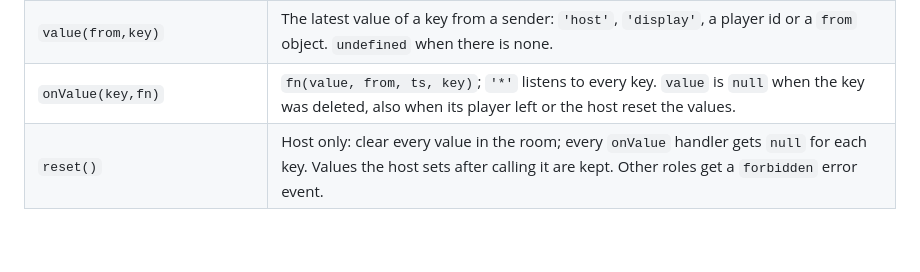
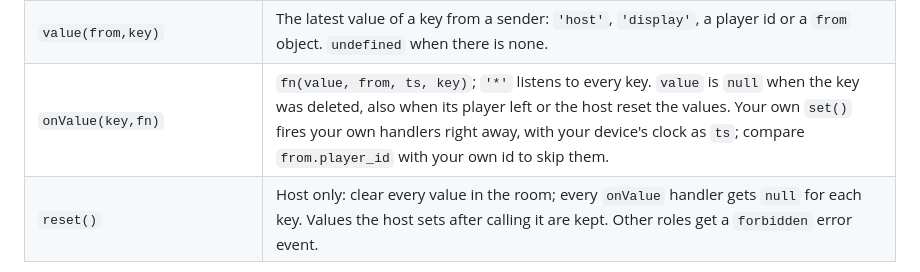
Before and after one commit to Casb02/mini-engine-sdk, a Markdown page: README.md, the part around the change. GitHub-like rendering; blank space fills up the shorter version.

Commit message:
docs: own realtime set() fires own onValue; GPU for headless 3D tests (#15)
Two game builds assumed no local echo and looped. The README and the
sdk-api reference now say that set() calls your own handlers with the
local clock, and the verify reference says to start headless Chromium
with the GPU for 3D games.


Claude-Session: https://claude.ai/code/session_01EaHt7bn6g8WyK1RzQTiLvN

Co-authored-by: Claude Opus 5.5 (1M context) <noreply@anthropic.com>

```diff
--- a/README.md
+++ b/README.md
@@ -202,7 +202,7 @@ client.on('throttled', ({ dropped }) => console.warn(`${dropped} realtime messag
 | `on(channel,fn)` | `fn(data, from, ts, channel)`; `'*'` listens to every channel. Returns an unsubscribe function. |
 | `set(key,value)` | Set this connection's value for a key; `null` deletes it. Coalesced per key and sent at most every 33 ms (`new MiniEngine({…, realtime: {setInterval: 50}})` changes that). Your own value is visible locally at once. Does nothing while not connected. |
 | `value(from,key)` | The latest value of a key from a sender: `'host'`, `'display'`, a player id or a `from` object. `undefined` when there is none. |
-| `onValue(key,fn)` | `fn(value, from, ts, key)`; `'*'` listens to every key. `value` is `null` when the key was deleted, also when its player left or the host reset the values. |
+| `onValue(key,fn)` | `fn(value, from, ts, key)`; `'*'` listens to every key. `value` is `null` when the key was deleted, also when its player left or the host reset the values. Your own `set()` fires your own handlers right away, with your device's clock as `ts`; compare `from.player_id` with your own id to skip them. |
 | `reset()` | Host only: clear every value in the room; every `onValue` handler gets `null` for each key. Values the host sets after calling it are kept. Other roles get a `forbidden` error event. |
 
 `from` is `{role, player_id}` and `ts` is the time the engine received the message, in milliseconds since the Unix epoch. The engine sets both; clients cannot. Because `ts` is arrival time, network latency counts: every phone is judged on one clock, but a slow connection arrives later. Every role may emit and set (host, players and display); values are kept per sender, so nobody can overwrite another sender's values. Event and value handlers that throw are logged and do not stop the others.
```
Also changed, not shown: 2 other files.
